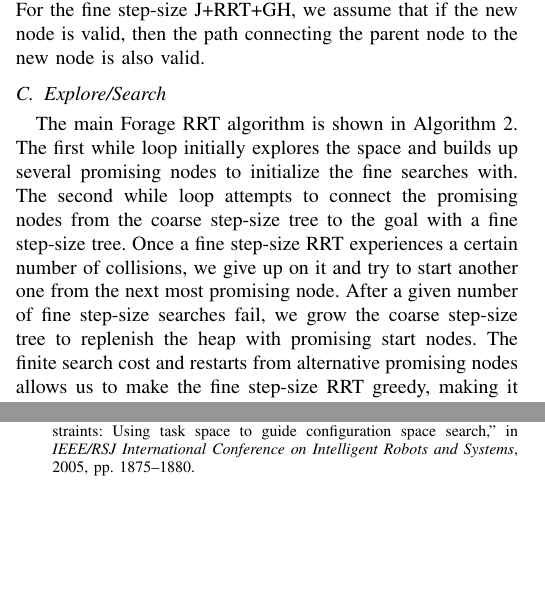
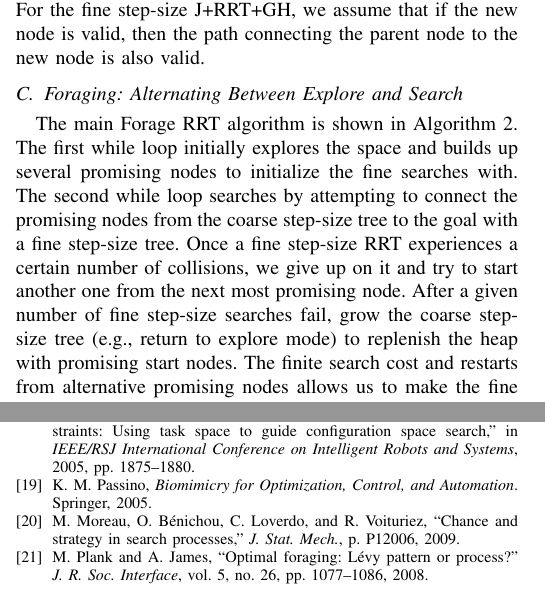
Before and after one commit to chipper10/ForageRRT_Paper, a LaTeX paper (ForageRRT.tex, which reads MotionPlanning.bib): two parts of the columns of pages 3 and 6 of 6, joined at a grey line, cut so that both start at the same text, the shorter picture padded with empty space. Compiled offline with pdfLaTeX.

Commit message:
Final edits to submission. foraging stuff

```diff
--- a/ForageRRT.tex
+++ b/ForageRRT.tex
@@ -347,19 +349,20 @@ also valid.
   \caption{J+RRT+GH Extend Operation}
 \end{algorithm}
 
-\subsection{Explore/Search}
+\subsection{Foraging: Alternating Between Explore and Search}
 The main Forage RRT algorithm is shown in Algorithm~\ref{alg:ForageRRT}. The
 first while loop initially explores the space and builds up several promising
-nodes to initialize the fine searches with. The second while loop attempts to
-connect the promising nodes from the coarse step-size tree to the goal with a
-fine step-size tree. Once a fine step-size RRT experiences a certain number
-of collisions, we give up on it and try to start another one from the next
-most promising node. After a given number of fine step-size searches fail,
-we grow the coarse step-size tree to replenish the heap with promising
-start nodes. The finite search cost and restarts from alternative promising
-nodes allows us to make the fine step-size RRT greedy, making it fast in
-easy situations but also robust to more challenging situations. A full list
-of parameters we used is given in Section~\ref{sec:evaluation}.
+nodes to initialize the fine searches with. The second while loop searches
+by attempting to connect the promising nodes from the coarse step-size tree
+to the goal with a fine step-size tree. Once a fine step-size RRT
+experiences a certain number of collisions, we give up on it and try to
+start another one from the next most promising node. After a given number of
+fine step-size searches fail, grow the coarse step-size tree (e.g.,
+return to explore mode) to replenish the heap with promising start nodes.
+The finite search cost and restarts from alternative promising nodes allows
+us to make the fine step-size RRT greedy, making it fast in easy situations
+but also robust to more challenging situations. A full list of parameters we
+used is given in Section~\ref{sec:evaluation}.
 
 Once the fine step-size RRT has reached the goal, the found path is obtained
 by tracing to the root of the fine step-size tree, which is a node in the
--- a/MotionPlanning.bib
+++ b/MotionPlanning.bib
@@ -54,3 +54,29 @@
   pages		= {1373--1380},
   year		= {1993}
 }
+
+@book{Passino[2005],
+  author	= {Passino, Kevin M.},
+  title		= {Biomimicry for Optimization, Control, and Automation},
+  publisher	= {Springer},
+  year		= {2005}
+}
+
+@article{MoEtAl_JSM[2009],
+  author	= {Moreau, M. and B\'{e}nichou, O. and Loverdo, C. and
+  Voituriez, R.},
+  title		= {Chance and strategy in search processes},
+  journal	= {J. Stat. Mech.},
+  pages		= {P12006},
+  year		= {2009}
+}
+
+@article{PlJa_JRSI[2008],
+  author	= {Plank, M.J. and James, A.},
+  title		= {Optimal foraging: L\'{e}vy pattern or process?},
+  journal	= {J. R. Soc. Interface},
+  volume	= {5},
+  number	= {26},
+  pages		= {1077-1086},
+  year		= {2008}
+}
```
Also changed, not shown: ForageRRT.bbl, ForageRRT.pdf, ForageRRT.tex (38 more changed lines), 4 other files.
